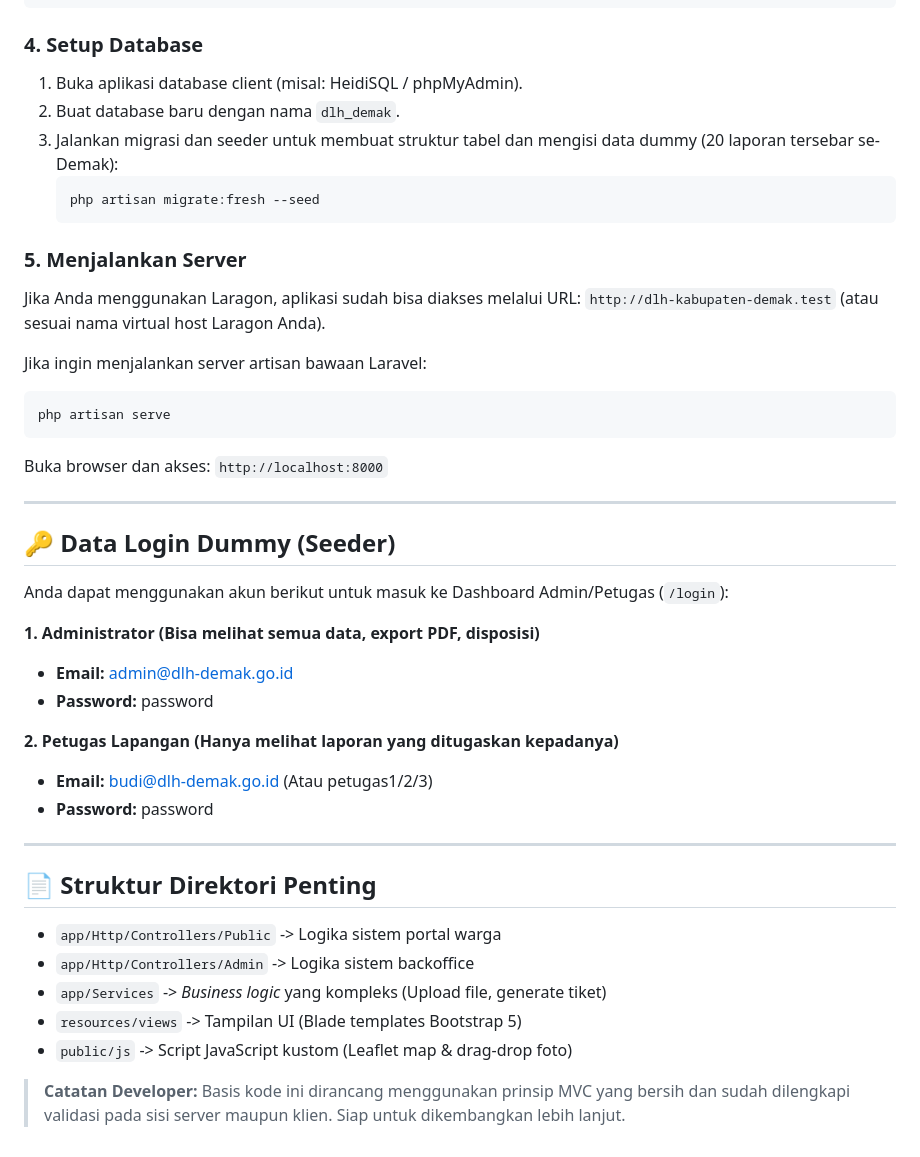
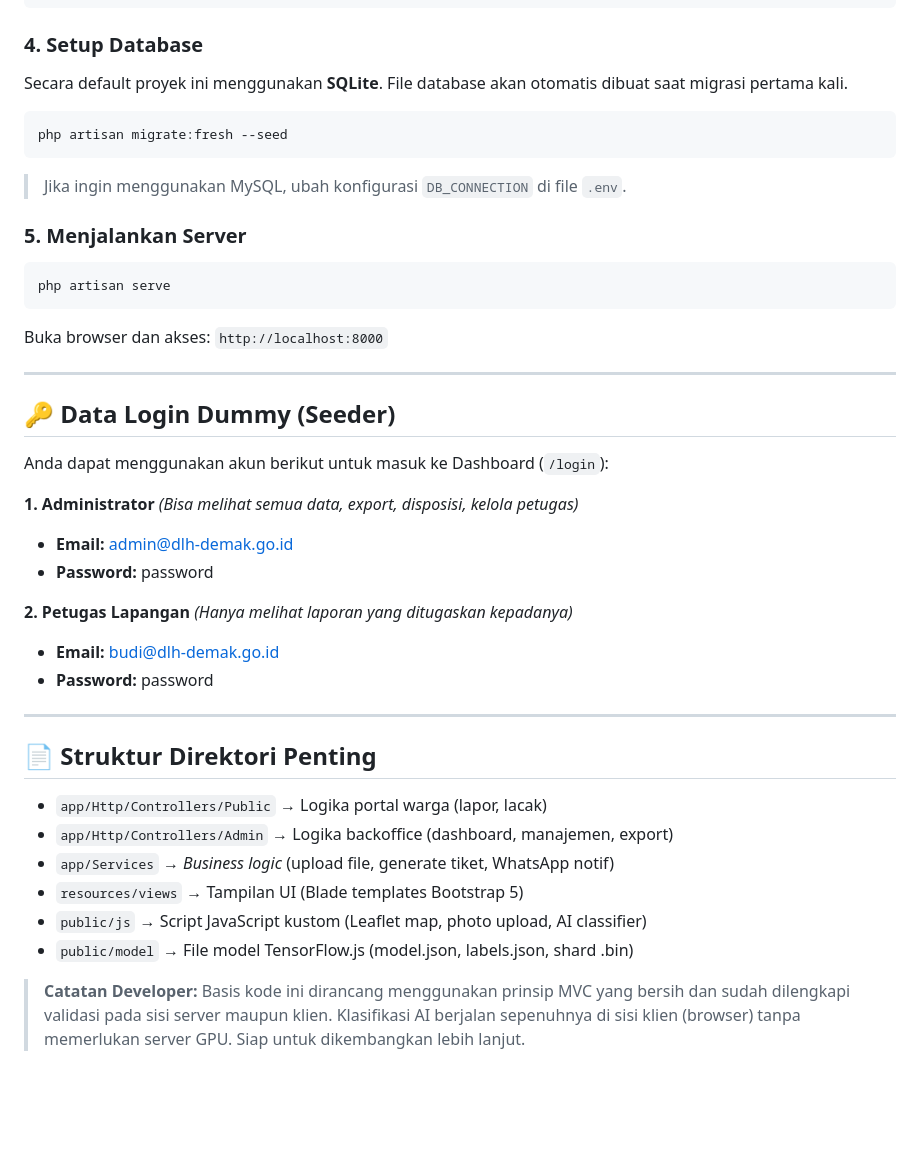
Before and after one commit to ChoirulAnam27-hub/DLH-kabdemak-, a Markdown page: README.md, the part around one of its changes. GitHub-like rendering; blank space fills up the shorter version.

````diff
--- a/README.md
+++ b/README.md
@@ -52,18 +63,14 @@ php artisan storage:link
 ```
 
 ### 4. Setup Database
-1. Buka aplikasi database client (misal: HeidiSQL / phpMyAdmin).
-2. Buat database baru dengan nama `dlh_demak`.
-3. Jalankan migrasi dan seeder untuk membuat struktur tabel dan mengisi data dummy (20 laporan tersebar se-Demak):
-   ```bash
-   php artisan migrate:fresh --seed
-   ```
+Secara default proyek ini menggunakan **SQLite**. File database akan otomatis dibuat saat migrasi pertama kali.
+```bash
+php artisan migrate:fresh --seed
+```
+
+> Jika ingin menggunakan MySQL, ubah konfigurasi `DB_CONNECTION` di file `.env`.
 
 ### 5. Menjalankan Server
-Jika Anda menggunakan Laragon, aplikasi sudah bisa diakses melalui URL:
-`http://dlh-kabupaten-demak.test` (atau sesuai nama virtual host Laragon Anda).
-
-Jika ingin menjalankan server artisan bawaan Laravel:
 ```bash
 php artisan serve
 ```
@@ -73,24 +80,25 @@ Buka browser dan akses: `http://localhost:8000`
 
 ## 🔑 Data Login Dummy (Seeder)
 
-Anda dapat menggunakan akun berikut untuk masuk ke Dashboard Admin/Petugas (`/login`):
+Anda dapat menggunakan akun berikut untuk masuk ke Dashboard (`/login`):
 
-**1. Administrator (Bisa melihat semua data, export PDF, disposisi)**
+**1. Administrator** *(Bisa melihat semua data, export, disposisi, kelola petugas)*
 * **Email:** admin@dlh-demak.go.id
 * **Password:** password
 
-**2. Petugas Lapangan (Hanya melihat laporan yang ditugaskan kepadanya)**
-* **Email:** budi@dlh-demak.go.id (Atau petugas1/2/3)
+**2. Petugas Lapangan** *(Hanya melihat laporan yang ditugaskan kepadanya)*
+* **Email:** budi@dlh-demak.go.id
 * **Password:** password
 
 ---
 
 ## 📄 Struktur Direktori Penting
-* `app/Http/Controllers/Public` -> Logika sistem portal warga
-* `app/Http/Controllers/Admin` -> Logika sistem backoffice
-* `app/Services` -> *Business logic* yang kompleks (Upload file, generate tiket)
-* `resources/views` -> Tampilan UI (Blade templates Bootstrap 5)
-* `public/js` -> Script JavaScript kustom (Leaflet map & drag-drop foto)
+* `app/Http/Controllers/Public` → Logika portal warga (lapor, lacak)
+* `app/Http/Controllers/Admin` → Logika backoffice (dashboard, manajemen, export)
+* `app/Services` → *Business logic* (upload file, generate tiket, WhatsApp notif)
+* `resources/views` → Tampilan UI (Blade templates Bootstrap 5)
+* `public/js` → Script JavaScript kustom (Leaflet map, photo upload, AI classifier)
+* `public/model` → File model TensorFlow.js (model.json, labels.json, shard .bin)
 
 > **Catatan Developer:**
-> Basis kode ini dirancang menggunakan prinsip MVC yang bersih dan sudah dilengkapi validasi pada sisi server maupun klien. Siap untuk dikembangkan lebih lanjut.
+> Basis kode ini dirancang menggunakan prinsip MVC yang bersih dan sudah dilengkapi validasi pada sisi server maupun klien. Klasifikasi AI berjalan sepenuhnya di sisi klien (browser) tanpa memerlukan server GPU. Siap untuk dikembangkan lebih lanjut.
````
Also changed, not shown: other parts of README.md (+26 -15 lines).
